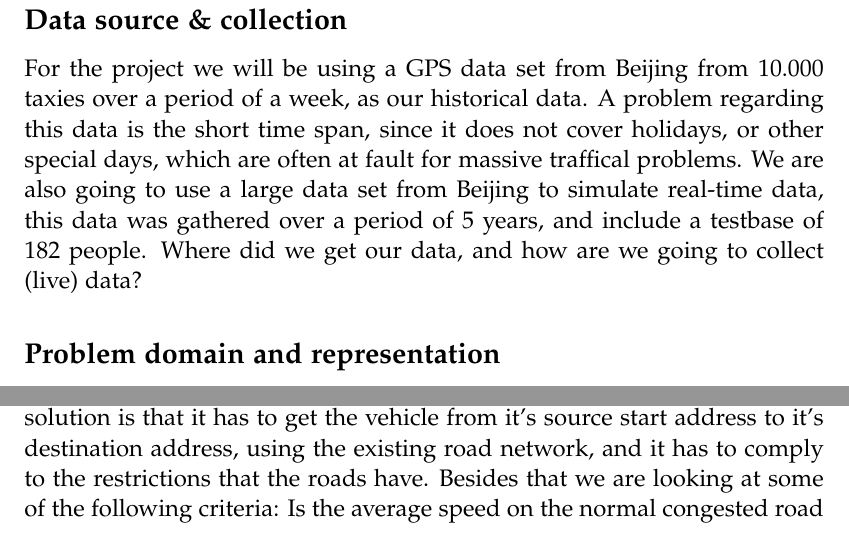
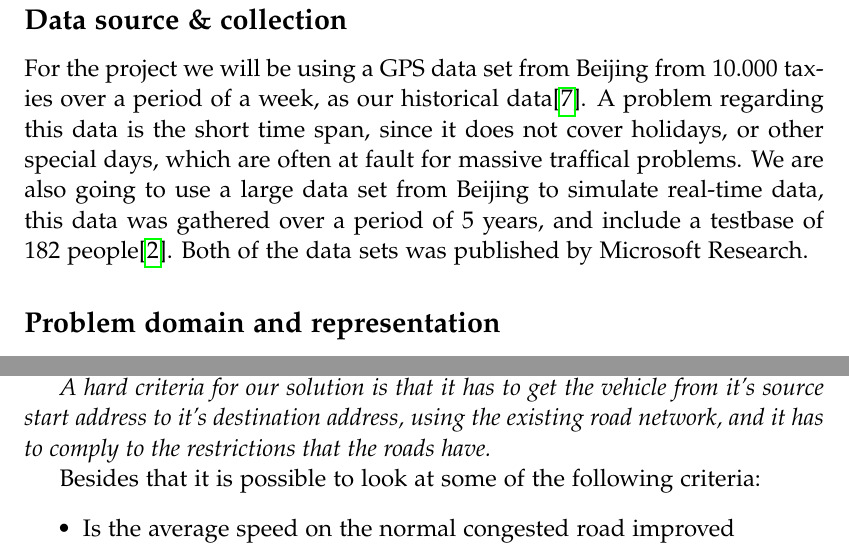
Before and after one commit to MortenRP/P5, a LaTeX thesis (report/master.tex, which reads report/sections/methodology.tex, report/sections/solution-criteria.tex): two parts of page 16 of 29, joined at a grey line, cut so that both start at the same text. Compiled offline with pdfLaTeX.

Commit message:
Last fixes to methodology & solution-criteria. Added map-generation, nothing written here yet.

```diff
--- a/report/sections/methodology.tex
+++ b/report/sections/methodology.tex
@@ -2,8 +2,7 @@
 This section describes how we accomplish the different parts of the project. We describe our source of GPS data and how we are going to collect live data from the distributed network of GPS-devices. Furthermore we describe our mathematical model of the problem domain as well as the problem representation.
 
 \subsection*{Data source \& collection}
-For the project we will be using a GPS data set from Beijing from 10.000 taxies over a period of a week, as our historical data. A problem regarding this data is the short time span, since it does not cover holidays, or other special days, which are often at fault for massive traffical problems. We are also going to use a large data set from Beijing to simulate real-time data, this data was gathered over a period of 5 years, and include a testbase of 182 people.
-Where did we get our data, and how are we going to collect (live) data?
+For the project we will be using a GPS data set from Beijing from 10.000 taxies over a period of a week, as our historical data\cite{Tdrive}. A problem regarding this data is the short time span, since it does not cover holidays, or other special days, which are often at fault for massive traffical problems. We are also going to use a large data set from Beijing to simulate real-time data, this data was gathered over a period of 5 years, and include a testbase of 182 people\cite{Geolife}. Both of the data sets was published by Microsoft Research.
 
 \subsection*{Problem domain and representation}
 % problem domain: what we need to know about
--- a/report/sections/solution-criteria.tex
+++ b/report/sections/solution-criteria.tex
@@ -1,4 +1 @@
 \section{Solution criteria}
-We have chosen that the main criteria the routes generated by our solution, are to be evaluated up against, are a similar route generated by Google maps. And thereby examine whever we are generating a better route based on the traffic patterns that we have identified from the historical data. This means that we should be succesfull in navigating people arround possible traffic congestions, and other slow moving traffic. A hard criteria for our solution is that it has to get the vehicle from it's source start address to it's destination address, using the existing road network, and it has to comply to the restrictions that the roads have.
-Besides that we are looking at some of the following criteria:
-Is the average speed on the normal congested road improved
@@ -7,0 +4,9 @@ Is the time spent in congestions reduced
+\textit{A hard criteria for our solution is that it has to get the vehicle from it's source start address to it's destination address, using the existing road network, and it has to comply to the restrictions that the roads have.}
+
+Besides that it is possible to look at some of the following criteria:
+\begin{itemize}
+	\item Is the average speed on the normal congested road improved
+	\item Is the cars using the navigation getting to their destination in a optimal way, not having to drive a massive detour,
+	\item Is the traffic distributed in a good manner over the whole road network
+	\item Is the time spent in congestions reduced
+\end{itemize}
```
Also changed, not shown: report/sections/map-generation.tex (added, +1 -0 lines), report/sections/solution-criteria.tex (5 more changed lines).
